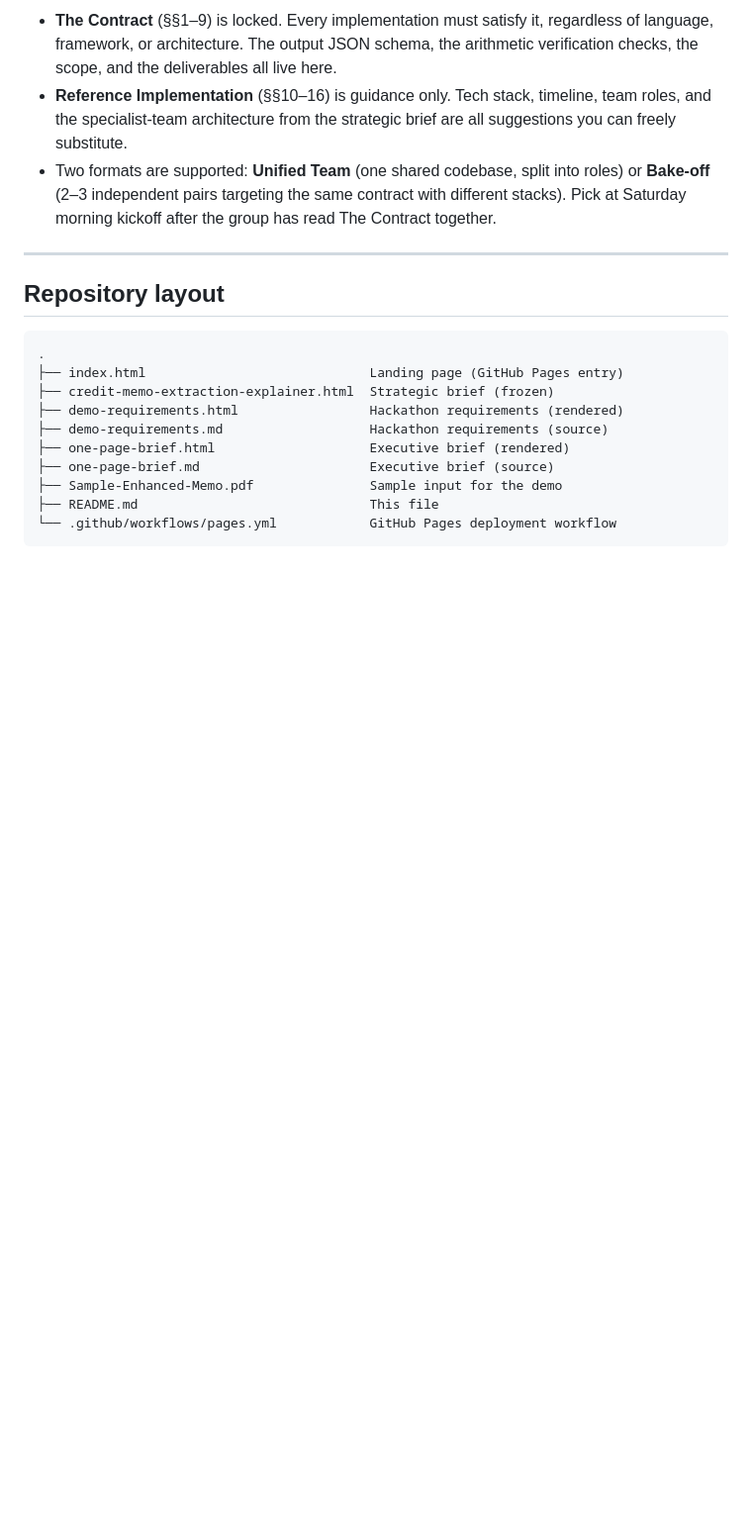
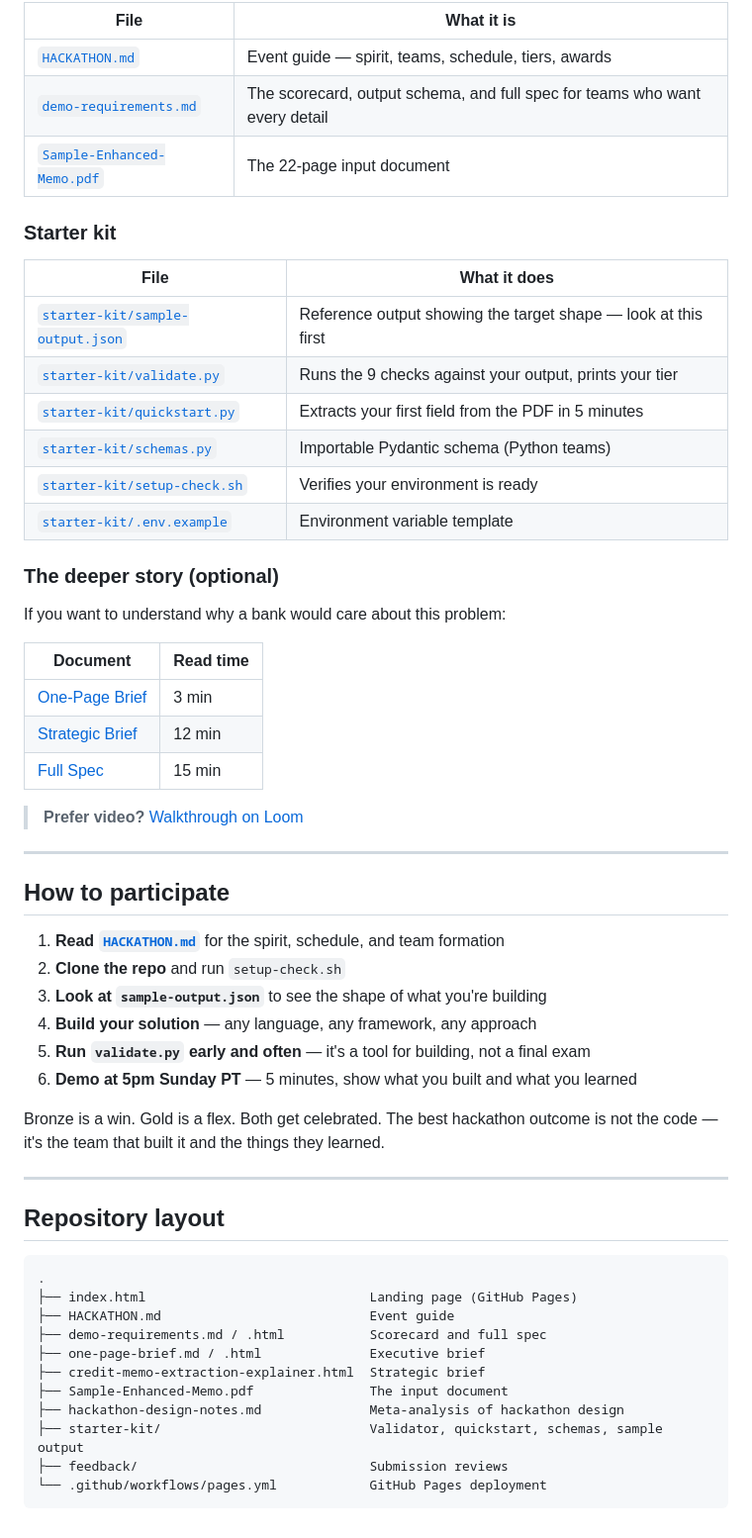
Before and after one commit to jymiller/creditmemo, a Markdown page: README.md, the part around one of its changes. Shown at 99% size. GitHub-like rendering; blank space fills up the shorter version.

````diff
--- a/README.md
+++ b/README.md
@@ -73,7 +46,45 @@ Start with [`demo-requirements.md`](demo-requirements.md).
 
-- **The Contract** (§§1–9) is locked. Every implementation must satisfy it, regardless of language, framework, or architecture. The output JSON schema, the arithmetic verification checks, the scope, and the deliverables all live here.
-- **Reference Implementation** (§§10–16) is guidance only. Tech stack, timeline, team roles, and the specialist-team architecture from the strategic brief are all suggestions you can freely substitute.
-- Two formats are supported: **Unified Team** (one shared codebase, split into roles) or **Bake-off** (2–3 independent pairs targeting the same contract with different stacks). Pick at Saturday morning kickoff after the group has read The Contract together.
+| File | What it is |
+|---|---|
+| [`HACKATHON.md`](HACKATHON.md) | Event guide — spirit, teams, schedule, tiers, awards |
+| [`demo-requirements.md`](demo-requirements.md) | The scorecard, output schema, and full spec for teams who want every detail |
+| [`Sample-Enhanced-Memo.pdf`](Sample-Enhanced-Memo.pdf) | The 22-page input document |
+
+### Starter kit
+
+| File | What it does |
+|---|---|
+| [`starter-kit/sample-output.json`](starter-kit/sample-output.json) | Reference output showing the target shape — look at this first |
+| [`starter-kit/validate.py`](starter-kit/validate.py) | Runs the 9 checks against your output, prints your tier |
+| [`starter-kit/quickstart.py`](starter-kit/quickstart.py) | Extracts your first field from the PDF in 5 minutes |
+| [`starter-kit/schemas.py`](starter-kit/schemas.py) | Importable Pydantic schema (Python teams) |
+| [`starter-kit/setup-check.sh`](starter-kit/setup-check.sh) | Verifies your environment is ready |
+| [`starter-kit/.env.example`](starter-kit/.env.example) | Environment variable template |
+
+### The deeper story (optional)
+
+If you want to understand why a bank would care about this problem:
+
+| Document | Read time |
+|---|---|
+| [One-Page Brief](https://jymiller.github.io/creditmemo/one-page-brief.html) | 3 min |
+| [Strategic Brief](https://jymiller.github.io/creditmemo/credit-memo-extraction-explainer.html) | 12 min |
+| [Full Spec](https://jymiller.github.io/creditmemo/demo-requirements.html) | 15 min |
+
+> **Prefer video?** [Walkthrough on Loom](https://www.loom.com/share/8e1d2384a0e642e8896f36a2a60927d9)
+
+---
+
+## How to participate
+
+1. **Read [`HACKATHON.md`](HACKATHON.md)** for the spirit, schedule, and team formation
+2. **Clone the repo** and run `setup-check.sh`
+3. **Look at `sample-output.json`** to see the shape of what you're building
+4. **Build your solution** — any language, any framework, any approach
+5. **Run `validate.py` early and often** — it's a tool for building, not a final exam
+6. **Demo at 5pm Sunday PT** — 5 minutes, show what you built and what you learned
+
+Bronze is a win. Gold is a flex. Both get celebrated. The best hackathon outcome is not the code — it's the team that built it and the things they learned.
 
 ---
 
@@ -81,13 +92,14 @@ Start with [`demo-requirements.md`](demo-requirements.md).
 
 ```
 .
-├── index.html                             Landing page (GitHub Pages entry)
-├── credit-memo-extraction-explainer.html  Strategic brief (frozen)
-├── demo-requirements.html                 Hackathon requirements (rendered)
-├── demo-requirements.md                   Hackathon requirements (source)
-├── one-page-brief.html                    Executive brief (rendered)
-├── one-page-brief.md                      Executive brief (source)
-├── Sample-Enhanced-Memo.pdf               Sample input for the demo
-├── README.md                              This file
-└── .github/workflows/pages.yml            GitHub Pages deployment workflow
+├── index.html                             Landing page (GitHub Pages)
+├── HACKATHON.md                           Event guide
+├── demo-requirements.md / .html           Scorecard and full spec
+├── one-page-brief.md / .html              Executive brief
+├── credit-memo-extraction-explainer.html  Strategic brief
+├── Sample-Enhanced-Memo.pdf               The input document
+├── hackathon-design-notes.md              Meta-analysis of hackathon design
+├── starter-kit/                           Validator, quickstart, schemas, sample output
+├── feedback/                              Submission reviews
+└── .github/workflows/pages.yml            GitHub Pages deployment
 ```
````
Also changed, not shown: other parts of README.md (+22 -49 lines).
